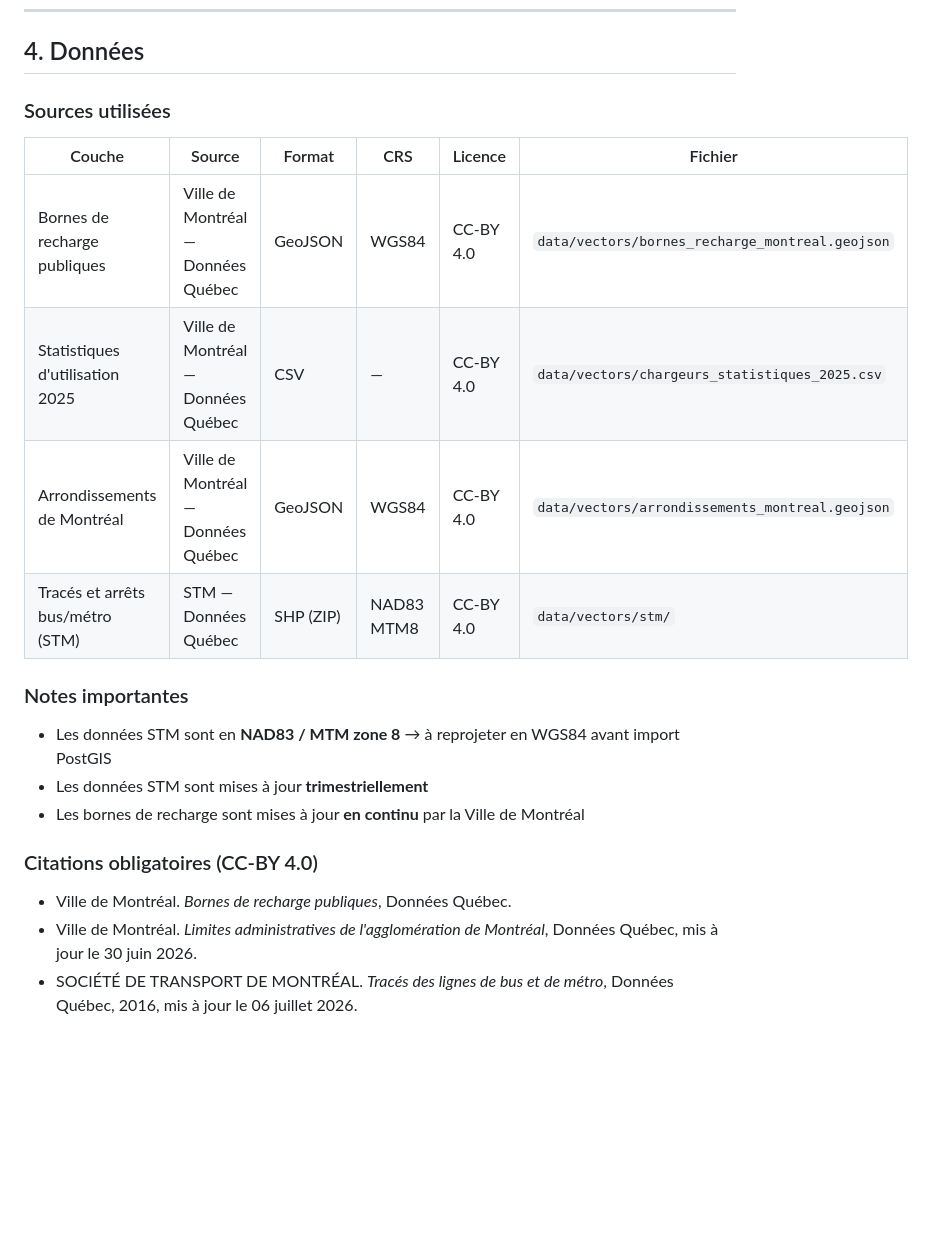
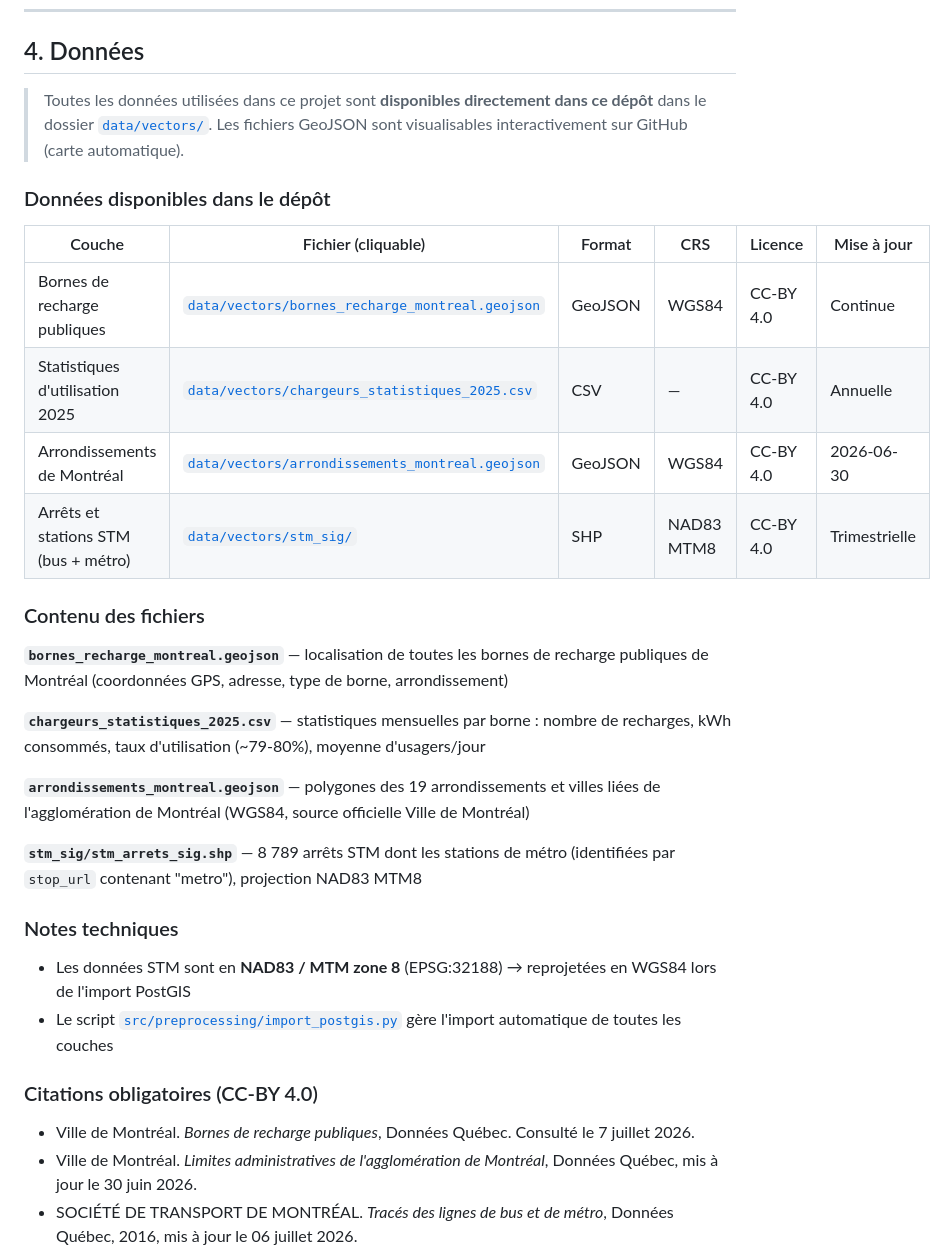
Before and after one commit to modou5604501/projet_Session, a Markdown page: README.md, the part around the change. Drawn GitHub-style; blank space fills up the shorter version.

Commit message:
docs: README - liens directs vers donnees dans le repo (visible par le prof)
- Section donnees avec liens cliquables vers chaque fichier GeoJSON/CSV/SHP
- Description du contenu de chaque fichier
- Note: GeoJSON rendus en carte interactive automatiquement sur GitHub

```diff
--- a/README.md
+++ b/README.md
@@ -103,24 +103,35 @@ Sans analyse spatiale rigoureuse, il est impossible de savoir :
 
 ## 4. Données
 
-### Sources utilisées
+> Toutes les données utilisées dans ce projet sont **disponibles directement dans ce dépôt** dans le dossier [`data/vectors/`](data/vectors/). Les fichiers GeoJSON sont visualisables interactivement sur GitHub (carte automatique).
 
-| Couche | Source | Format | CRS | Licence | Fichier |
+### Données disponibles dans le dépôt
+
+| Couche | Fichier (cliquable) | Format | CRS | Licence | Mise à jour |
 |---|---|---|---|---|---|
-| Bornes de recharge publiques | Ville de Montréal — Données Québec | GeoJSON | WGS84 | CC-BY 4.0 | `data/vectors/bornes_recharge_montreal.geojson` |
-| Statistiques d'utilisation 2025 | Ville de Montréal — Données Québec | CSV | — | CC-BY 4.0 | `data/vectors/chargeurs_statistiques_2025.csv` |
-| Arrondissements de Montréal | Ville de Montréal — Données Québec | GeoJSON | WGS84 | CC-BY 4.0 | `data/vectors/arrondissements_montreal.geojson` |
-| Tracés et arrêts bus/métro (STM) | STM — Données Québec | SHP (ZIP) | NAD83 MTM8 | CC-BY 4.0 | `data/vectors/stm/` |
+| Bornes de recharge publiques | [`data/vectors/bornes_recharge_montreal.geojson`](data/vectors/bornes_recharge_montreal.geojson) | GeoJSON | WGS84 | CC-BY 4.0 | Continue |
+| Statistiques d'utilisation 2025 | [`data/vectors/chargeurs_statistiques_2025.csv`](data/vectors/chargeurs_statistiques_2025.csv) | CSV | — | CC-BY 4.0 | Annuelle |
+| Arrondissements de Montréal | [`data/vectors/arrondissements_montreal.geojson`](data/vectors/arrondissements_montreal.geojson) | GeoJSON | WGS84 | CC-BY 4.0 | 2026-06-30 |
+| Arrêts et stations STM (bus + métro) | [`data/vectors/stm_sig/`](data/vectors/stm_sig/) | SHP | NAD83 MTM8 | CC-BY 4.0 | Trimestrielle |
 
-### Notes importantes
+### Contenu des fichiers
 
-- Les données STM sont en **NAD83 / MTM zone 8** → à reprojeter en WGS84 avant import PostGIS
-- Les données STM sont mises à jour **trimestriellement**
-- Les bornes de recharge sont mises à jour **en continu** par la Ville de Montréal
+**`bornes_recharge_montreal.geojson`** — localisation de toutes les bornes de recharge publiques de Montréal (coordonnées GPS, adresse, type de borne, arrondissement)
+
+**`chargeurs_statistiques_2025.csv`** — statistiques mensuelles par borne : nombre de recharges, kWh consommés, taux d'utilisation (~79-80%), moyenne d'usagers/jour
+
+**`arrondissements_montreal.geojson`** — polygones des 19 arrondissements et villes liées de l'agglomération de Montréal (WGS84, source officielle Ville de Montréal)
+
+**`stm_sig/stm_arrets_sig.shp`** — 8 789 arrêts STM dont les stations de métro (identifiées par `stop_url` contenant "metro"), projection NAD83 MTM8
+
+### Notes techniques
+
+- Les données STM sont en **NAD83 / MTM zone 8** (EPSG:32188) → reprojetées en WGS84 lors de l'import PostGIS
+- Le script [`src/preprocessing/import_postgis.py`](src/preprocessing/import_postgis.py) gère l'import automatique de toutes les couches
 
 ### Citations obligatoires (CC-BY 4.0)
 
-- Ville de Montréal. *Bornes de recharge publiques*, Données Québec.
+- Ville de Montréal. *Bornes de recharge publiques*, Données Québec. Consulté le 7 juillet 2026.
 - Ville de Montréal. *Limites administratives de l'agglomération de Montréal*, Données Québec, mis à jour le 30 juin 2026.
 - SOCIÉTÉ DE TRANSPORT DE MONTRÉAL. *Tracés des lignes de bus et de métro*, Données Québec, 2016, mis à jour le 06 juillet 2026.
 
```
